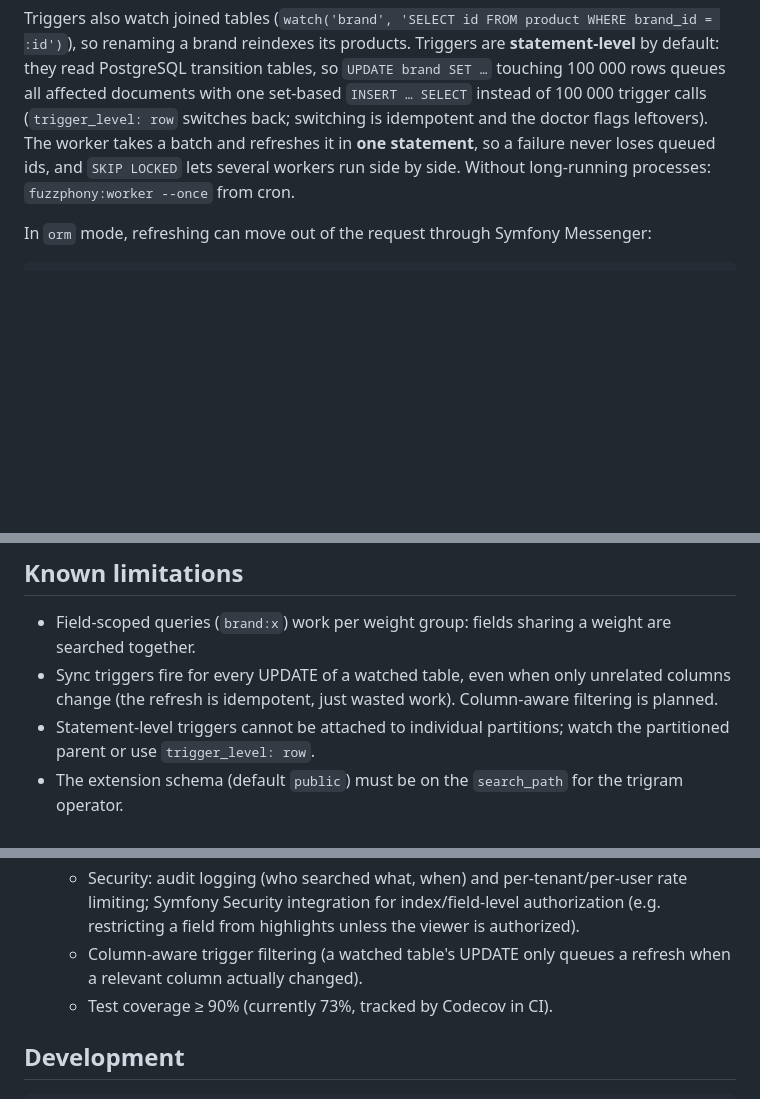
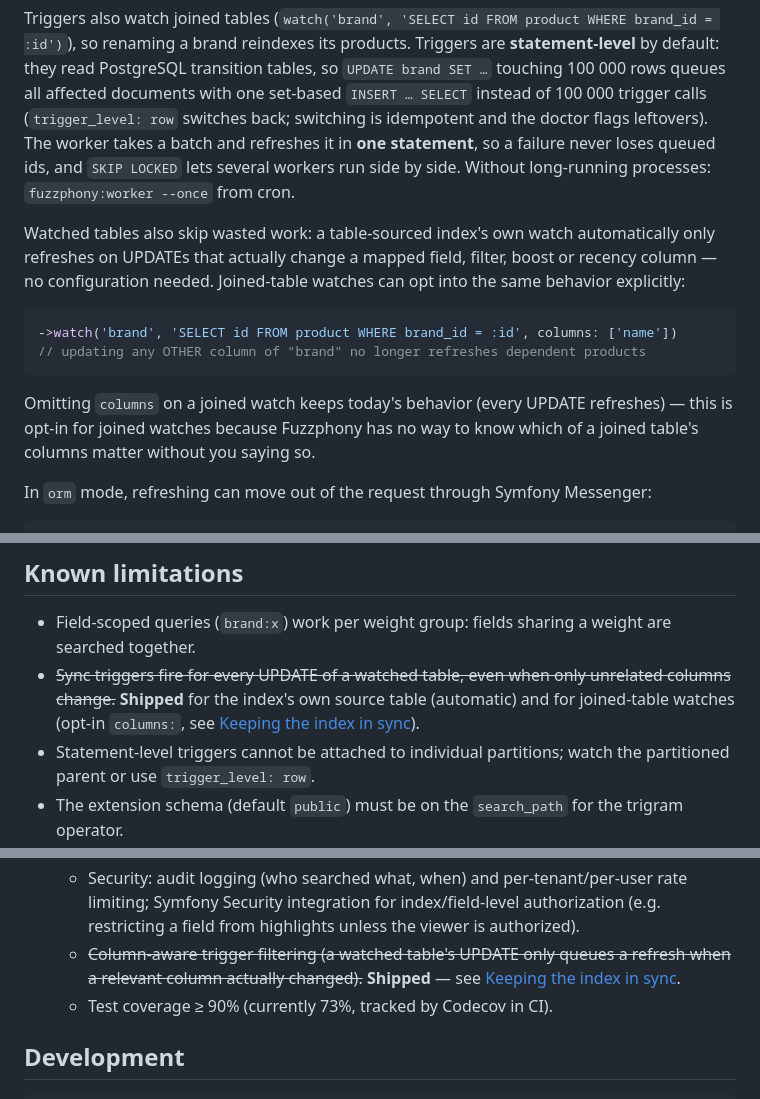
Before and after one commit to er2es/fuzzphony, a Markdown page: README.md, 3 parts joined by grey strips. Drawn GitHub-style; blank space fills up the shorter version.

Commit message:
Document column-aware trigger filtering in the README
Co-Authored-By: Claude Haiku 4.5 <noreply@anthropic.com>

````diff
--- a/README.md
+++ b/README.md
@@ -248,6 +248,19 @@ documents with one set-based `INSERT … SELECT` instead of 100 000 trigger call
 statement**, so a failure never loses queued ids, and `SKIP LOCKED` lets several workers run side
 by side. Without long-running processes: `fuzzphony:worker --once` from cron.
 
+Watched tables also skip wasted work: a table-sourced index's own watch automatically only
+refreshes on UPDATEs that actually change a mapped field, filter, boost or recency column —
+no configuration needed. Joined-table watches can opt into the same behavior explicitly:
+
+```php
+->watch('brand', 'SELECT id FROM product WHERE brand_id = :id', columns: ['name'])
+// updating any OTHER column of "brand" no longer refreshes dependent products
+```
+
+Omitting `columns` on a joined watch keeps today's behavior (every UPDATE refreshes) —
+this is opt-in for joined watches because Fuzzphony has no way to know which of a joined
+table's columns matter without you saying so.
+
 In `orm` mode, refreshing can move out of the request through Symfony Messenger:
 
 ```yaml
@@ -400,8 +413,9 @@ that query.) Run the numbers on your own data before believing anyone's benchmar
 ## Known limitations
 
 * Field-scoped queries (`brand:x`) work per weight group: fields sharing a weight are searched together.
-* Sync triggers fire for every UPDATE of a watched table, even when only unrelated columns change
-  (the refresh is idempotent, just wasted work). Column-aware filtering is planned.
+* ~~Sync triggers fire for every UPDATE of a watched table, even when only unrelated columns
+  change.~~ **Shipped** for the index's own source table (automatic) and for joined-table
+  watches (opt-in `columns:`, see [Keeping the index in sync](#keeping-the-index-in-sync)).
 * Statement-level triggers cannot be attached to individual partitions; watch the partitioned parent
   or use `trigger_level: row`.
 * The extension schema (default `public`) must be on the `search_path` for the trigram operator.
@@ -441,8 +455,9 @@ in [`docs/adr`](docs/adr).
   * Security: audit logging (who searched what, when) and per-tenant/per-user rate limiting;
     Symfony Security integration for index/field-level authorization (e.g. restricting a field
     from highlights unless the viewer is authorized).
-  * Column-aware trigger filtering (a watched table's UPDATE only queues a refresh when a
-    relevant column actually changed).
+  * ~~Column-aware trigger filtering (a watched table's UPDATE only queues a refresh when a
+    relevant column actually changed).~~ **Shipped** — see
+    [Keeping the index in sync](#keeping-the-index-in-sync).
   * Test coverage ≥ 90% (currently 73%, tracked by Codecov in CI).
 
 ## Development
````
